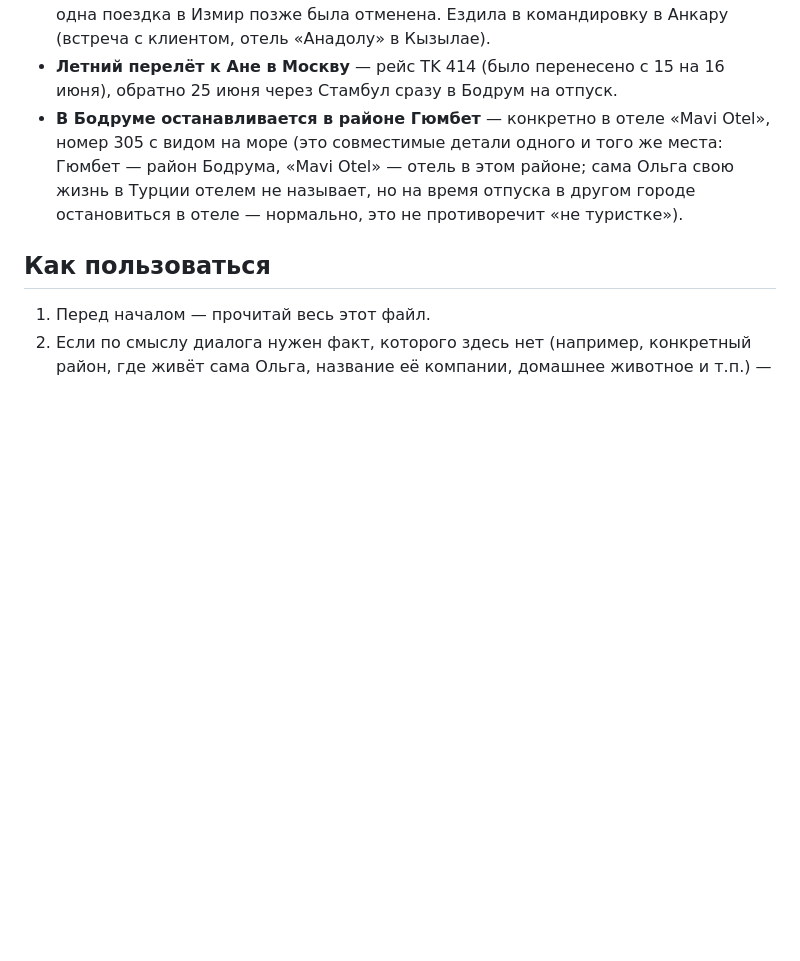
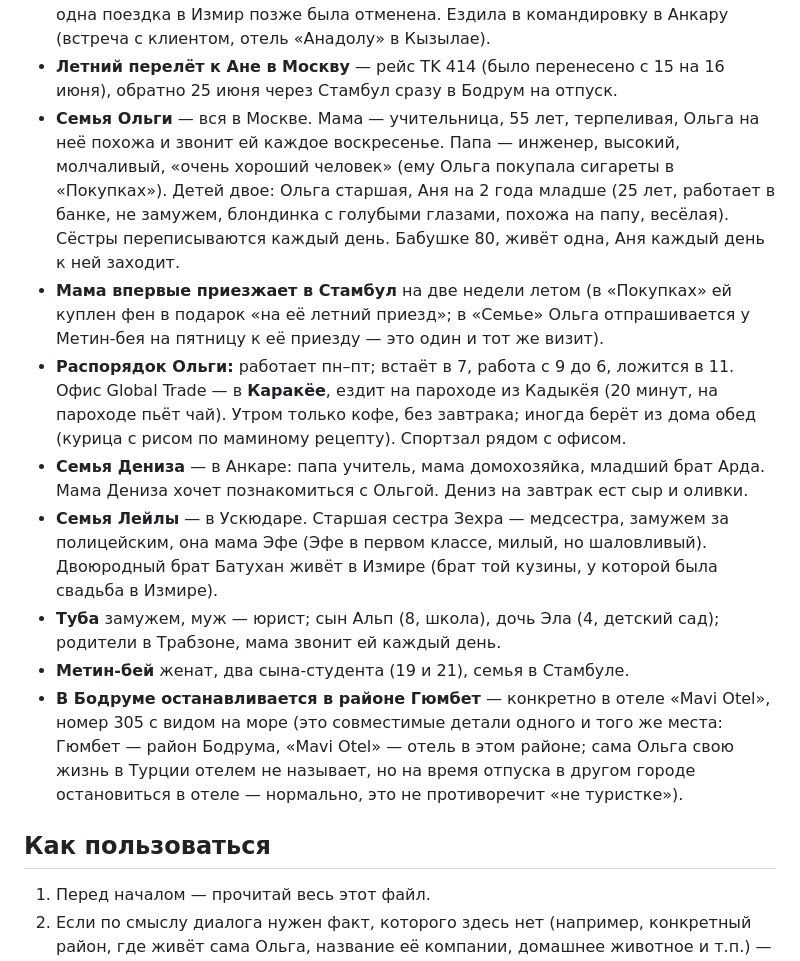
Before and after one commit to VisstaArt/til-mahjong, a Markdown page: assets/dialogues/LEGEND.md, the part around the change. Rendered like a GitHub page; blank space fills up the shorter version.

Commit message:
LEGEND.md: факты из тем «Семья» и «Мой день»
Семья Ольги (родители, Аня, бабушка), первый приезд мамы летом,
распорядок дня и офис в Каракёе, семьи Дениза, Лейлы, Тубы и Метин-бея.

Co-Authored-By: Claude Opus 5.5 <noreply@anthropic.com>

```diff
--- a/assets/dialogues/LEGEND.md
+++ b/assets/dialogues/LEGEND.md
@@ -81,6 +81,31 @@
   Анкару (встреча с клиентом, отель «Анадолу» в Кызылае).
 - **Летний перелёт к Ане в Москву** — рейс TK 414 (было перенесено с 15 на
   16 июня), обратно 25 июня через Стамбул сразу в Бодрум на отпуск.
+- **Семья Ольги** — вся в Москве. Мама — учительница, 55 лет, терпеливая,
+  Ольга на неё похожа и звонит ей каждое воскресенье. Папа — инженер, высокий,
+  молчаливый, «очень хороший человек» (ему Ольга покупала сигареты в
+  «Покупках»). Детей двое: Ольга старшая, Аня на 2 года младше (25 лет,
+  работает в банке, не замужем, блондинка с голубыми глазами, похожа на папу,
+  весёлая). Сёстры переписываются каждый день. Бабушке 80, живёт одна, Аня
+  каждый день к ней заходит.
+- **Мама впервые приезжает в Стамбул** на две недели летом (в «Покупках» ей
+  куплен фен в подарок «на её летний приезд»; в «Семье» Ольга отпрашивается у
+  Метин-бея на пятницу к её приезду — это один и тот же визит).
+- **Распорядок Ольги:** работает пн–пт; встаёт в 7, работа с 9 до 6,
+  ложится в 11. Офис Global Trade — в **Каракёе**, ездит на пароходе из
+  Кадыкёя (20 минут, на пароходе пьёт чай). Утром только кофе, без завтрака;
+  иногда берёт из дома обед (курица с рисом по маминому рецепту). Спортзал
+  рядом с офисом.
+- **Семья Дениза** — в Анкаре: папа учитель, мама домохозяйка, младший брат
+  Арда. Мама Дениза хочет познакомиться с Ольгой. Дениз на завтрак ест сыр и
+  оливки.
+- **Семья Лейлы** — в Ускюдаре. Старшая сестра Зехра — медсестра, замужем
+  за полицейским, она мама Эфе (Эфе в первом классе, милый, но шаловливый).
+  Двоюродный брат Батухан живёт в Измире (брат той кузины, у которой была
+  свадьба в Измире).
+- **Туба** замужем, муж — юрист; сын Альп (8, школа), дочь Эла (4, детский
+  сад); родители в Трабзоне, мама звонит ей каждый день.
+- **Метин-бей** женат, два сына-студента (19 и 21), семья в Стамбуле.
 - **В Бодруме останавливается в районе Гюмбет** — конкретно в отеле «Mavi
   Otel», номер 305 с видом на море (это совместимые детали одного и того же
   места: Гюмбет — район Бодрума, «Mavi Otel» — отель в этом районе; сама
```
